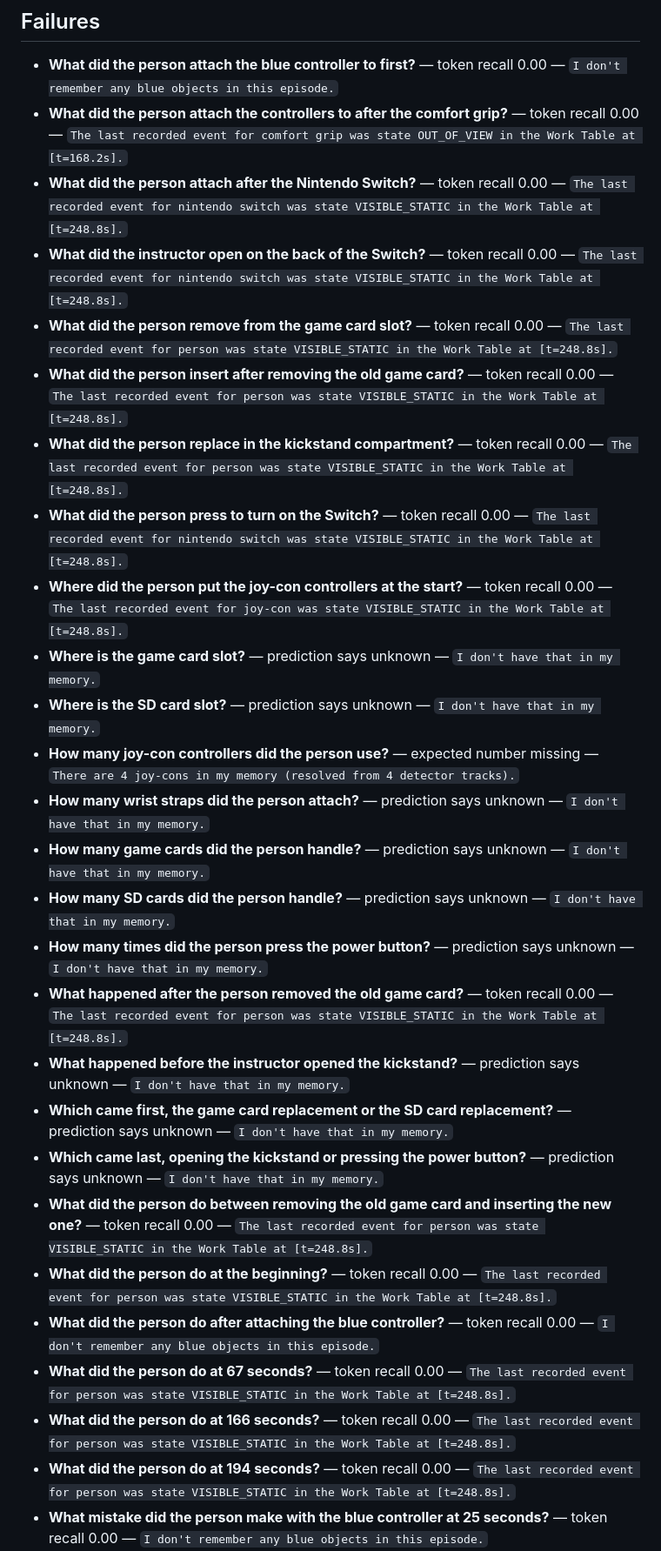
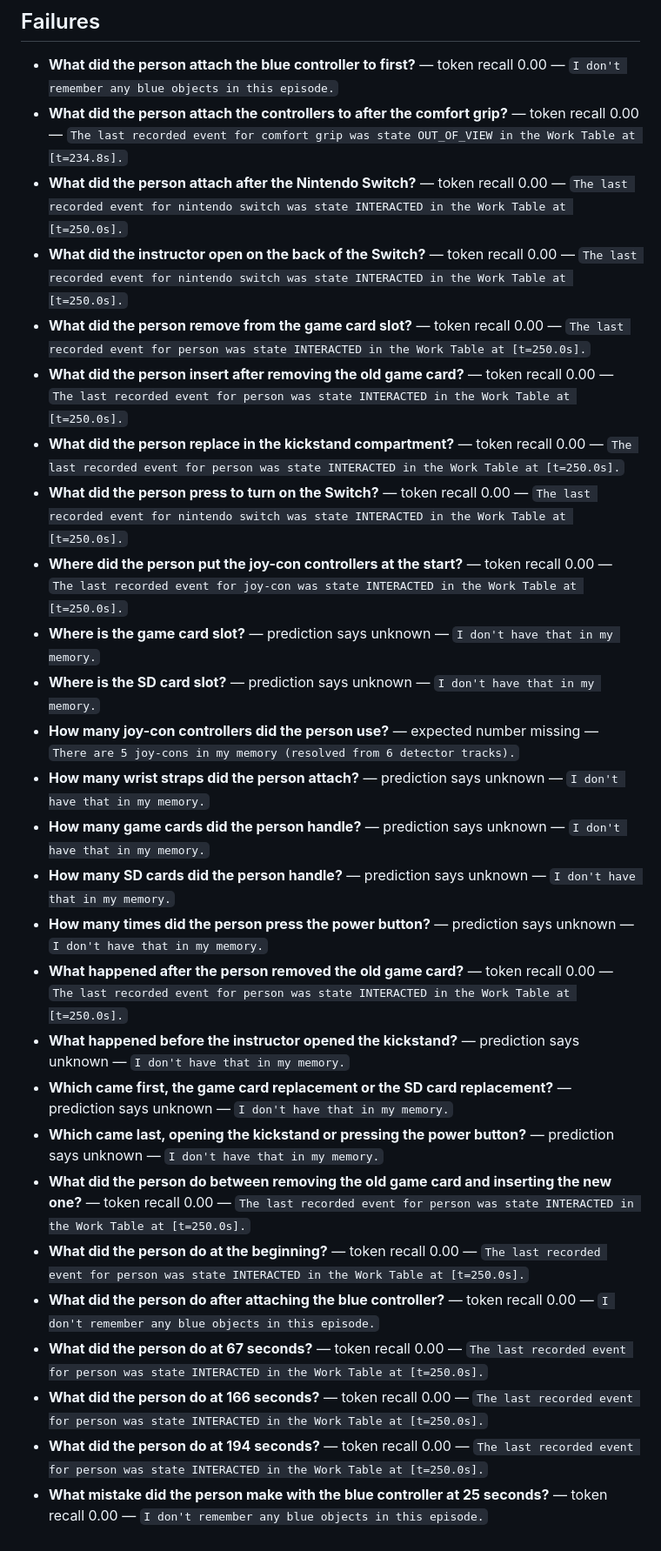
Before and after one commit to g1gowda123/chronicle, a Markdown page: benchmarks/long_video/summary_report.md, the part around one of its changes. Shown at 87% size. GitHub-like rendering.

Commit message:
docs: report transcript-aware long-video result

```diff
--- a/benchmarks/long_video/summary_report.md
+++ b/benchmarks/long_video/summary_report.md
@@ -86,29 +86,29 @@
 ## Failures
 
 - **What did the person attach the blue controller to first?** — token recall 0.00 — `I don't remember any blue objects in this episode.`
-- **What did the person attach the controllers to after the comfort grip?** — token recall 0.00 — `The last recorded event for comfort grip was state OUT_OF_VIEW in the Work Table at [t=168.2s].`
-- **What did the person attach after the Nintendo Switch?** — token recall 0.00 — `The last recorded event for nintendo switch was state VISIBLE_STATIC in the Work Table at [t=248.8s].`
-- **What did the instructor open on the back of the Switch?** — token recall 0.00 — `The last recorded event for nintendo switch was state VISIBLE_STATIC in the Work Table at [t=248.8s].`
-- **What did the person remove from the game card slot?** — token recall 0.00 — `The last recorded event for person was state VISIBLE_STATIC in the Work Table at [t=248.8s].`
-- **What did the person insert after removing the old game card?** — token recall 0.00 — `The last recorded event for person was state VISIBLE_STATIC in the Work Table at [t=248.8s].`
-- **What did the person replace in the kickstand compartment?** — token recall 0.00 — `The last recorded event for person was state VISIBLE_STATIC in the Work Table at [t=248.8s].`
-- **What did the person press to turn on the Switch?** — token recall 0.00 — `The last recorded event for nintendo switch was state VISIBLE_STATIC in the Work Table at [t=248.8s].`
-- **Where did the person put the joy-con controllers at the start?** — token recall 0.00 — `The last recorded event for joy-con was state VISIBLE_STATIC in the Work Table at [t=248.8s].`
+- **What did the person attach the controllers to after the comfort grip?** — token recall 0.00 — `The last recorded event for comfort grip was state OUT_OF_VIEW in the Work Table at [t=234.8s].`
+- **What did the person attach after the Nintendo Switch?** — token recall 0.00 — `The last recorded event for nintendo switch was state INTERACTED in the Work Table at [t=250.0s].`
+- **What did the instructor open on the back of the Switch?** — token recall 0.00 — `The last recorded event for nintendo switch was state INTERACTED in the Work Table at [t=250.0s].`
+- **What did the person remove from the game card slot?** — token recall 0.00 — `The last recorded event for person was state INTERACTED in the Work Table at [t=250.0s].`
+- **What did the person insert after removing the old game card?** — token recall 0.00 — `The last recorded event for person was state INTERACTED in the Work Table at [t=250.0s].`
+- **What did the person replace in the kickstand compartment?** — token recall 0.00 — `The last recorded event for person was state INTERACTED in the Work Table at [t=250.0s].`
+- **What did the person press to turn on the Switch?** — token recall 0.00 — `The last recorded event for nintendo switch was state INTERACTED in the Work Table at [t=250.0s].`
+- **Where did the person put the joy-con controllers at the start?** — token recall 0.00 — `The last recorded event for joy-con was state INTERACTED in the Work Table at [t=250.0s].`
 - **Where is the game card slot?** — prediction says unknown — `I don't have that in my memory.`
 - **Where is the SD card slot?** — prediction says unknown — `I don't have that in my memory.`
-- **How many joy-con controllers did the person use?** — expected number missing — `There are 4 joy-cons in my memory (resolved from 4 detector tracks).`
+- **How many joy-con controllers did the person use?** — expected number missing — `There are 5 joy-cons in my memory (resolved from 6 detector tracks).`
 - **How many wrist straps did the person attach?** — prediction says unknown — `I don't have that in my memory.`
 - **How many game cards did the person handle?** — prediction says unknown — `I don't have that in my memory.`
 - **How many SD cards did the person handle?** — prediction says unknown — `I don't have that in my memory.`
 - **How many times did the person press the power button?** — prediction says unknown — `I don't have that in my memory.`
-- **What happened after the person removed the old game card?** — token recall 0.00 — `The last recorded event for person was state VISIBLE_STATIC in the Work Table at [t=248.8s].`
+- **What happened after the person removed the old game card?** — token recall 0.00 — `The last recorded event for person was state INTERACTED in the Work Table at [t=250.0s].`
 - **What happened before the instructor opened the kickstand?** — prediction says unknown — `I don't have that in my memory.`
 - **Which came first, the game card replacement or the SD card replacement?** — prediction says unknown — `I don't have that in my memory.`
 - **Which came last, opening the kickstand or pressing the power button?** — prediction says unknown — `I don't have that in my memory.`
-- **What did the person do between removing the old game card and inserting the new one?** — token recall 0.00 — `The last recorded event for person was state VISIBLE_STATIC in the Work Table at [t=248.8s].`
-- **What did the person do at the beginning?** — token recall 0.00 — `The last recorded event for person was state VISIBLE_STATIC in the Work Table at [t=248.8s].`
+- **What did the person do between removing the old game card and inserting the new one?** — token recall 0.00 — `The last recorded event for person was state INTERACTED in the Work Table at [t=250.0s].`
+- **What did the person do at the beginning?** — token recall 0.00 — `The last recorded event for person was state INTERACTED in the Work Table at [t=250.0s].`
 - **What did the person do after attaching the blue controller?** — token recall 0.00 — `I don't remember any blue objects in this episode.`
-- **What did the person do at 67 seconds?** — token recall 0.00 — `The last recorded event for person was state VISIBLE_STATIC in the Work Table at [t=248.8s].`
-- **What did the person do at 166 seconds?** — token recall 0.00 — `The last recorded event for person was state VISIBLE_STATIC in the Work Table at [t=248.8s].`
-- **What did the person do at 194 seconds?** — token recall 0.00 — `The last recorded event for person was state VISIBLE_STATIC in the Work Table at [t=248.8s].`
+- **What did the person do at 67 seconds?** — token recall 0.00 — `The last recorded event for person was state INTERACTED in the Work Table at [t=250.0s].`
+- **What did the person do at 166 seconds?** — token recall 0.00 — `The last recorded event for person was state INTERACTED in the Work Table at [t=250.0s].`
+- **What did the person do at 194 seconds?** — token recall 0.00 — `The last recorded event for person was state INTERACTED in the Work Table at [t=250.0s].`
 - **What mistake did the person make with the blue controller at 25 seconds?** — token recall 0.00 — `I don't remember any blue objects in this episode.`
```
Also changed, not shown: other parts of benchmarks/long_video/summary_report.md (+55 -57 lines).
